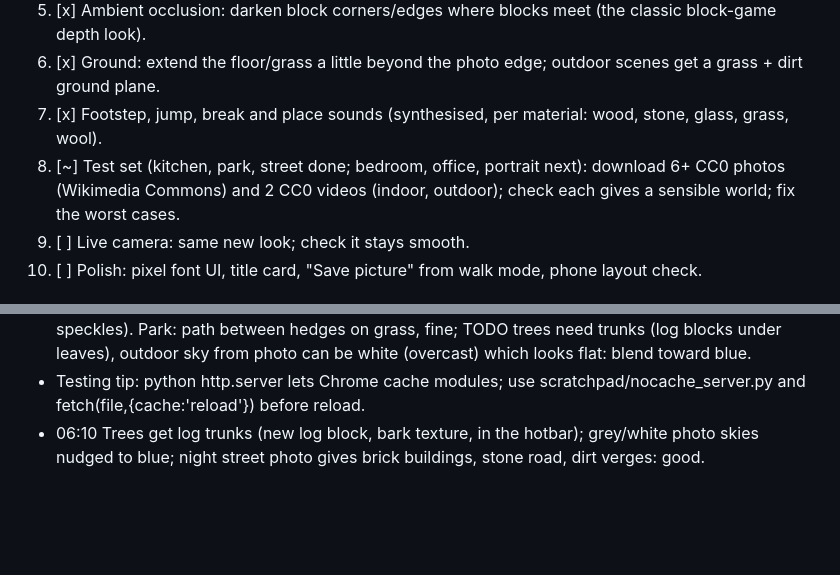
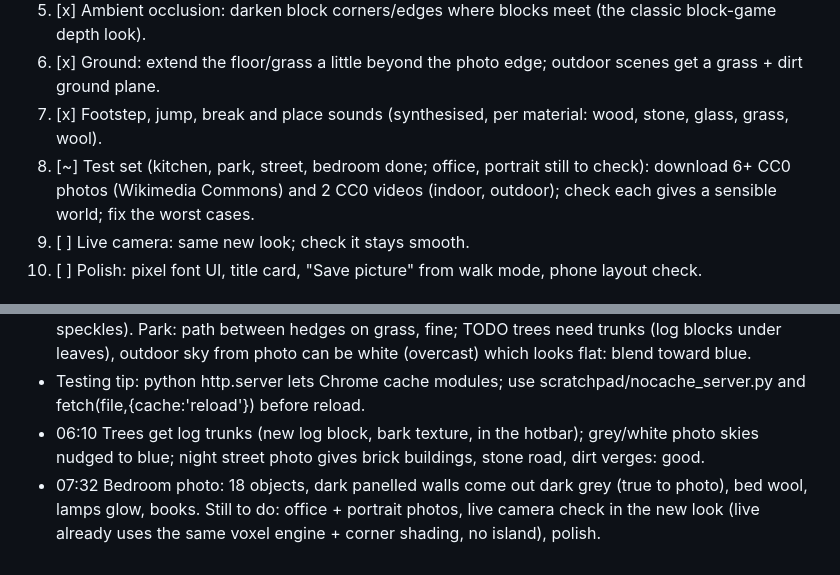
Before and after one commit to tirupathipodugu/30-days-30-apps, a Markdown page: block-world/PLAN.md, 2 parts joined by grey strips. Rendered like a GitHub page; blank space fills up the shorter version.

Commit message:
Block World: overnight test log (bedroom photo checked)
Co-Authored-By: Claude Opus 5.5 <noreply@anthropic.com>
Claude-Session: https://claude.ai/code/session_01XLP2hGqkmrH6KbGBKwUiDd

```diff
--- a/block-world/PLAN.md
+++ b/block-world/PLAN.md
@@ -12,7 +12,7 @@ working step. Never let a work session run past :20 so the X rounds (:23/:38/:51
 5. [x] Ambient occlusion: darken block corners/edges where blocks meet (the classic block-game depth look).
 6. [x] Ground: extend the floor/grass a little beyond the photo edge; outdoor scenes get a grass + dirt ground plane.
 7. [x] Footstep, jump, break and place sounds (synthesised, per material: wood, stone, glass, grass, wool).
-8. [~] Test set (kitchen, park, street done; bedroom, office, portrait next): download 6+ CC0 photos (Wikimedia Commons) and 2 CC0 videos (indoor, outdoor); check each gives a sensible world; fix the worst cases.
+8. [~] Test set (kitchen, park, street, bedroom done; office, portrait still to check): download 6+ CC0 photos (Wikimedia Commons) and 2 CC0 videos (indoor, outdoor); check each gives a sensible world; fix the worst cases.
 9. [ ] Live camera: same new look; check it stays smooth.
 10. [ ] Polish: pixel font UI, title card, "Save picture" from walk mode, phone layout check.
 
@@ -22,3 +22,4 @@ working step. Never let a work session run past :20 so the X rounds (:23/:38/:51
 - 05:15 Test set: 6 CC0 photos in testimages/ (not committed). Kitchen: painted wood now keeps its paint per block (was all brown); near-grey colours only match whites/greys/black (no pink speckles). Park: path between hedges on grass, fine; TODO trees need trunks (log blocks under leaves), outdoor sky from photo can be white (overcast) which looks flat: blend toward blue.
 - Testing tip: python http.server lets Chrome cache modules; use scratchpad/nocache_server.py and fetch(file,{cache:'reload'}) before reload.
 - 06:10 Trees get log trunks (new log block, bark texture, in the hotbar); grey/white photo skies nudged to blue; night street photo gives brick buildings, stone road, dirt verges: good.
+- 07:32 Bedroom photo: 18 objects, dark panelled walls come out dark grey (true to photo), bed wool, lamps glow, books. Still to do: office + portrait photos, live camera check in the new look (live already uses the same voxel engine + corner shading, no island), polish.
```
